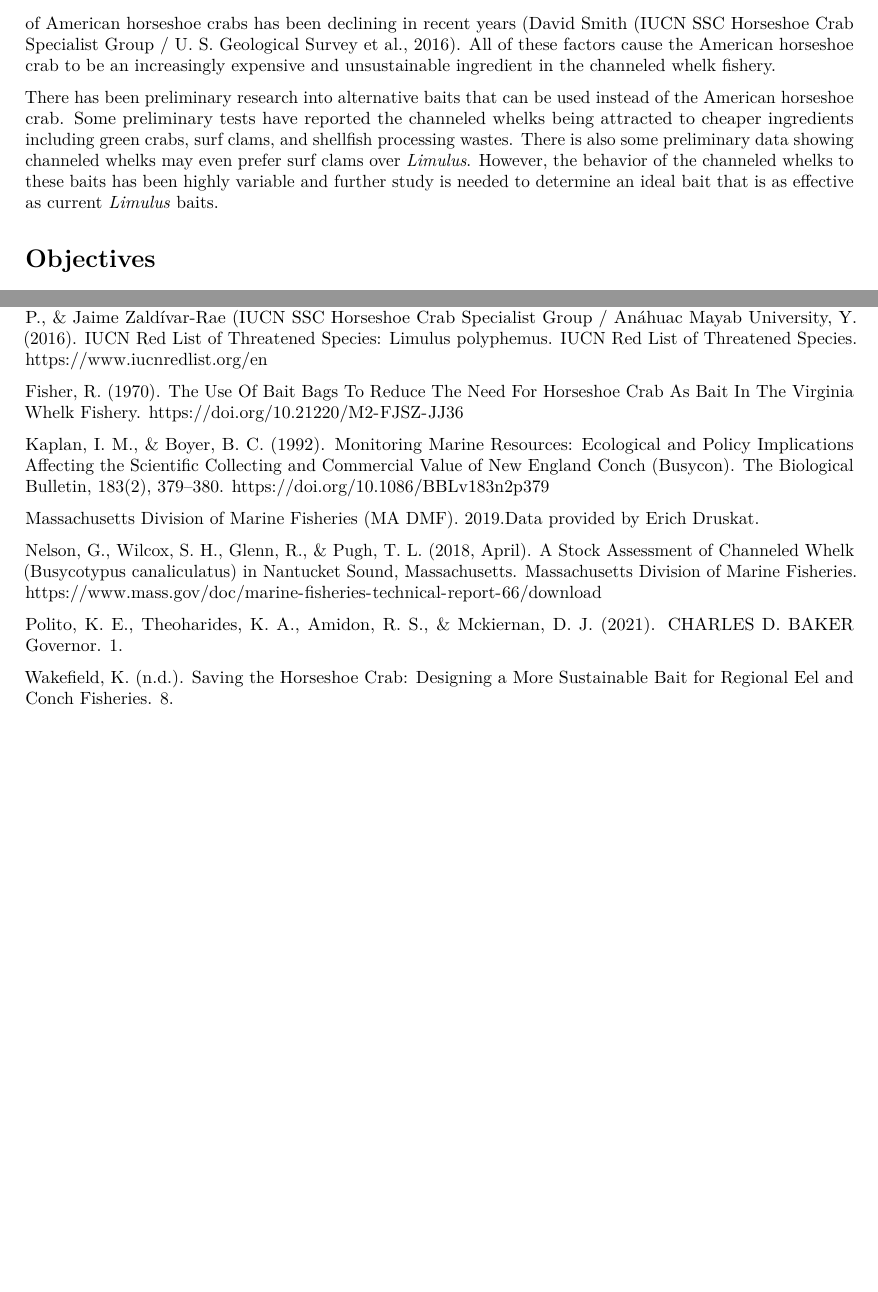
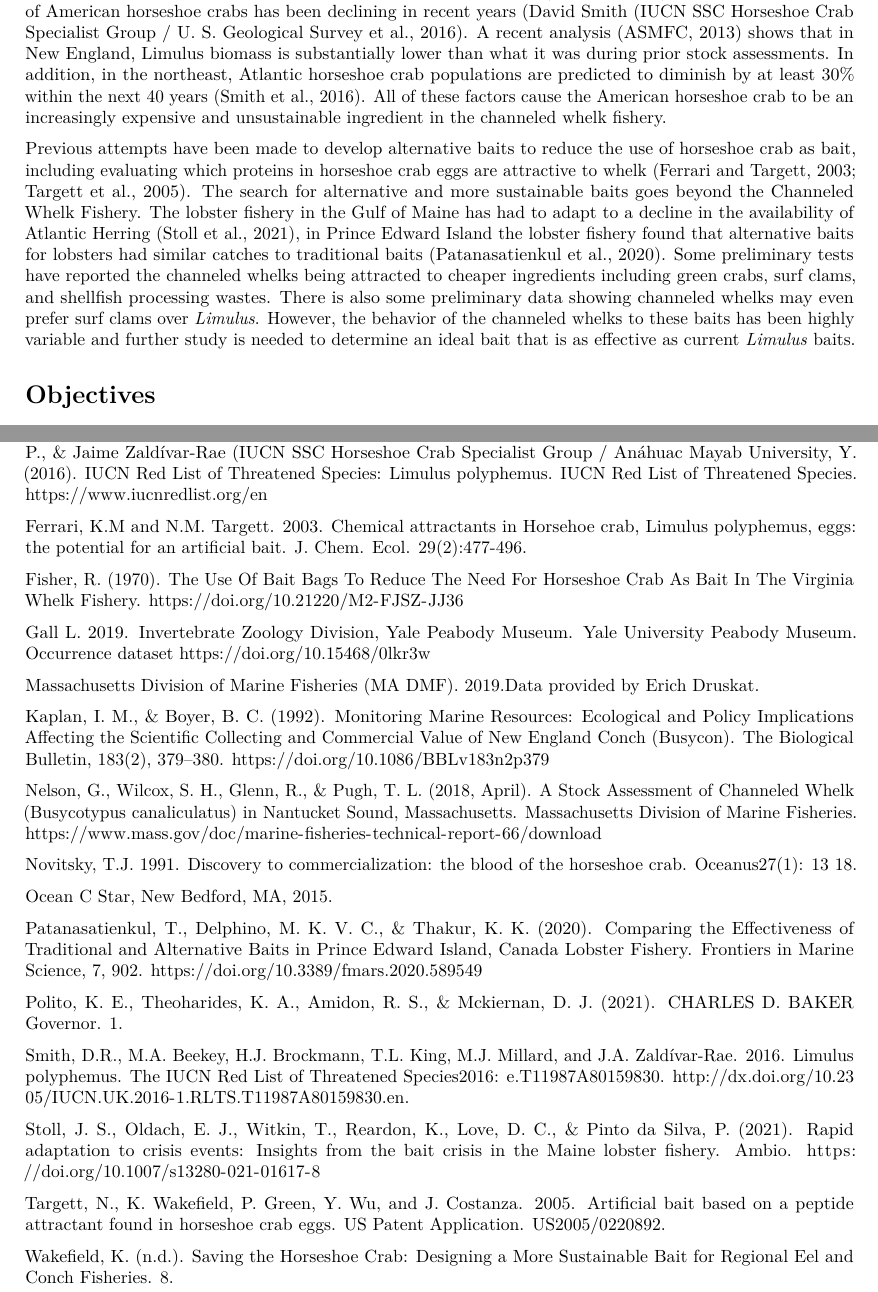
Before and after one commit to mkmunley/FinalProject, an R Markdown document (Final Project 806.Rmd): two parts of pages 2 and 6 of 6 before the commit and two parts of pages 2 and 4 of 6 after it, joined at a grey line, cut so that both start at the same text, the shorter picture padded with empty space. Rendered offline with R 4.5, knitr and Pandoc, then LaTeX, with nearby package versions; some code elsewhere in the file could not run offline.

Commit message:
added updated file

```diff
--- a/Final Project 806.Rmd
+++ b/Final Project 806.Rmd
@@ -20,7 +21,8 @@ The fishery of channeled whelks makes use of baited traps. Similar to lobsters,
 
-The utilization of the American horseshoe crab as a bait poses a problem for numerous reasons. The first problem with using the American horseshoe crab as bait is that their eggs are an important food source for threatened birds migrating through the region (Botton et al., 2010). Due to this, conservations have been pushing to limit the use of horseshoe crabs in bait in recent years. Furthermore, the American horseshoe crab already has a very important use in the biomedical industry. The blood of the horseshoe crab is used in biomedical research to help develop vaccines, among other purposes (Novitsky, 1991). Finally, the population of American horseshoe crabs has been declining in recent years (David Smith (IUCN SSC Horseshoe Crab Specialist Group / U. S. Geological Survey et al., 2016). All of these factors cause the American horseshoe crab to be an increasingly expensive and unsustainable ingredient in the channeled whelk fishery.
+The utilization of the American horseshoe crab as a bait poses a problem for numerous reasons. The first problem with using the American horseshoe crab as bait is that their eggs are an important food source for threatened birds migrating through the region (Botton et al., 2010). Due to this, conservations have been pushing to limit the use of horseshoe crabs in bait in recent years. Furthermore, the American horseshoe crab already has a very important use in the biomedical industry. The blood of the horseshoe crab is used in biomedical research to help develop vaccines, among other purposes (Novitsky, 1991). Finally, the population of American horseshoe crabs has been declining in recent years (David Smith (IUCN SSC Horseshoe Crab Specialist Group / U. S. Geological Survey et al., 2016). A recent analysis (ASMFC, 2013) shows that in New England, Limulus biomass is substantially lower than what it was during prior stock assessments. In addition, in the northeast, Atlantic horseshoe crab populations are predicted to diminish by at least 30% within the next 40 years (Smith et al., 2016). All of these factors cause the American horseshoe crab to be an increasingly expensive and unsustainable ingredient in the channeled whelk fishery.
 
-There has been preliminary research into alternative baits that can be used instead of the American horseshoe crab. Some preliminary tests have reported the channeled whelks being attracted to cheaper ingredients including green crabs, surf clams, and shellfish processing wastes. There is also some preliminary data showing channeled whelks may even prefer surf clams over *Limulus*. However, the behavior of the channeled whelks to these baits has been highly variable and further study is needed to determine an ideal bait that is as effective as current *Limulus* baits.
+Previous attempts have been made to develop alternative baits to reduce the use of horseshoe crab as bait, including evaluating which proteins in horseshoe crab eggs are attractive to whelk (Ferrari and Targett, 2003; Targett et al., 2005). The search for alternative and more sustainable baits goes beyond the Channeled Whelk Fishery. The lobster fishery in the Gulf of  Maine has had to adapt to a decline in the availability of Atlantic Herring (Stoll et al., 2021), in Prince Edward Island the lobster fishery found that alternative baits for lobsters had similar catches to traditional baits (Patanasatienkul et al., 2020). Some preliminary tests have reported the channeled whelks being attracted to cheaper ingredients including green crabs, surf clams, and shellfish processing wastes. There is also some preliminary data showing channeled whelks may even prefer surf clams over *Limulus*. However, the behavior of the channeled whelks to these baits has been highly variable and further study is needed to determine an ideal bait that is as effective as current *Limulus* baits.
+
 
 # **Objectives**
 
@@ -62,0 +81,35 @@ Data collection is ongoing and the methods of statistical analysis are to be det
+Ferrari, K.M and N.M. Targett. 2003. Chemical attractants in Horsehoe crab, Limulus polyphemus, eggs:
+the potential for an artificial bait. J. Chem. Ecol. 29(2):477-496.
+
+Fisher, R. (1970). The Use Of Bait Bags To Reduce The Need For Horseshoe Crab As Bait In The Virginia Whelk Fishery. https://doi.org/10.21220/M2-FJSZ-JJ36
+
+Gall L. 2019. Invertebrate Zoology Division, Yale Peabody Museum. Yale University Peabody Museum.
+Occurrence dataset https://doi.org/10.15468/0lkr3w
+
+Massachusetts Division of Marine Fisheries (MA DMF). 2019.Data provided by Erich Druskat.
+
+Kaplan, I. M., & Boyer, B. C. (1992). Monitoring Marine Resources: Ecological and Policy Implications Affecting the Scientific Collecting and Commercial Value of New England Conch (Busycon). The Biological Bulletin, 183(2), 379–380. https://doi.org/10.1086/BBLv183n2p379
+
+Nelson, G., Wilcox, S. H., Glenn, R., & Pugh, T. L. (2018, April). A Stock Assessment of Channeled Whelk (Busycotypus canaliculatus) in Nantucket Sound, Massachusetts. Massachusetts Division of Marine Fisheries. https://www.mass.gov/doc/marine-fisheries-technical-report-66/download
+
+Novitsky, T.J. 1991. Discovery to commercialization: the blood of the horseshoe crab. Oceanus27(1): 13
+18.
+
+Ocean C Star, New Bedford, MA, 2015.
+
+Patanasatienkul, T., Delphino, M. K. V. C., & Thakur, K. K. (2020). Comparing the Effectiveness of Traditional and Alternative Baits in Prince Edward Island, Canada Lobster Fishery. Frontiers in Marine Science, 7, 902. https://doi.org/10.3389/fmars.2020.589549
+
+Polito, K. E., Theoharides, K. A., Amidon, R. S., & Mckiernan, D. J. (2021). CHARLES D. BAKER Governor. 1.
+
+Smith, D.R., M.A. Beekey, H.J. Brockmann, T.L. King, M.J. Millard, and J.A. Zaldívar-Rae. 2016. Limulus
+polyphemus. The IUCN Red List of Threatened Species2016: e.T11987A80159830.
+http://dx.doi.org/10.2305/IUCN.UK.2016-1.RLTS.T11987A80159830.en.
+
+Stoll, J. S., Oldach, E. J., Witkin, T., Reardon, K., Love, D. C., & Pinto da Silva, P. (2021). Rapid adaptation to crisis events: Insights from the bait crisis in the Maine lobster fishery. Ambio. https://doi.org/10.1007/s13280-021-01617-8
+
+Targett, N., K. Wakefield, P. Green, Y. Wu, and J. Costanza. 2005. Artificial bait based on a peptide
+attractant found in horseshoe crab eggs. US Patent Application. US2005/0220892.
+
+Wakefield, K. (n.d.). Saving the Horseshoe Crab: Designing a More Sustainable Bait for Regional Eel and Conch Fisheries. 8.
+
+\pagebreak
@@ -295,11 +343,0 @@ David Smith (IUCN SSC Horseshoe Crab Specialist Group / U. S. Geological Survey,
-Fisher, R. (1970). The Use Of Bait Bags To Reduce The Need For Horseshoe Crab As Bait In The Virginia Whelk Fishery. https://doi.org/10.21220/M2-FJSZ-JJ36
-
-Kaplan, I. M., & Boyer, B. C. (1992). Monitoring Marine Resources: Ecological and Policy Implications Affecting the Scientific Collecting and Commercial Value of New England Conch (Busycon). The Biological Bulletin, 183(2), 379–380. https://doi.org/10.1086/BBLv183n2p379
-
-Massachusetts Division of Marine Fisheries (MA DMF). 2019.Data provided by Erich Druskat.
-
-Nelson, G., Wilcox, S. H., Glenn, R., & Pugh, T. L. (2018, April). A Stock Assessment of Channeled Whelk (Busycotypus canaliculatus) in Nantucket Sound, Massachusetts. Massachusetts Division of Marine Fisheries. https://www.mass.gov/doc/marine-fisheries-technical-report-66/download
-
-Polito, K. E., Theoharides, K. A., Amidon, R. S., & Mckiernan, D. J. (2021). CHARLES D. BAKER Governor. 1.
-
-Wakefield, K. (n.d.). Saving the Horseshoe Crab: Designing a More Sustainable Bait for Regional Eel and Conch Fisheries. 8.
```
Also changed, not shown: Final Project 806.Rmd (49 more changed lines).
